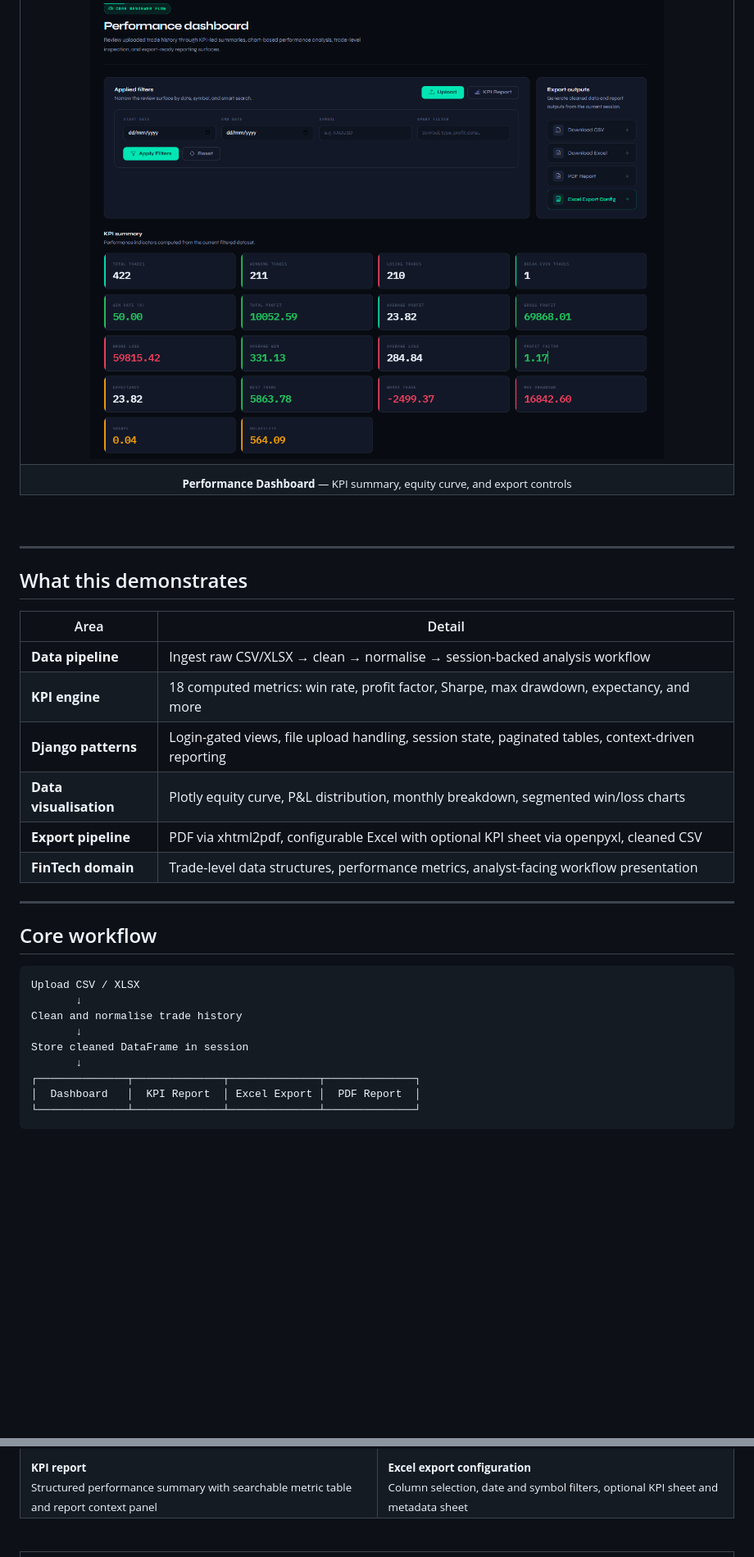
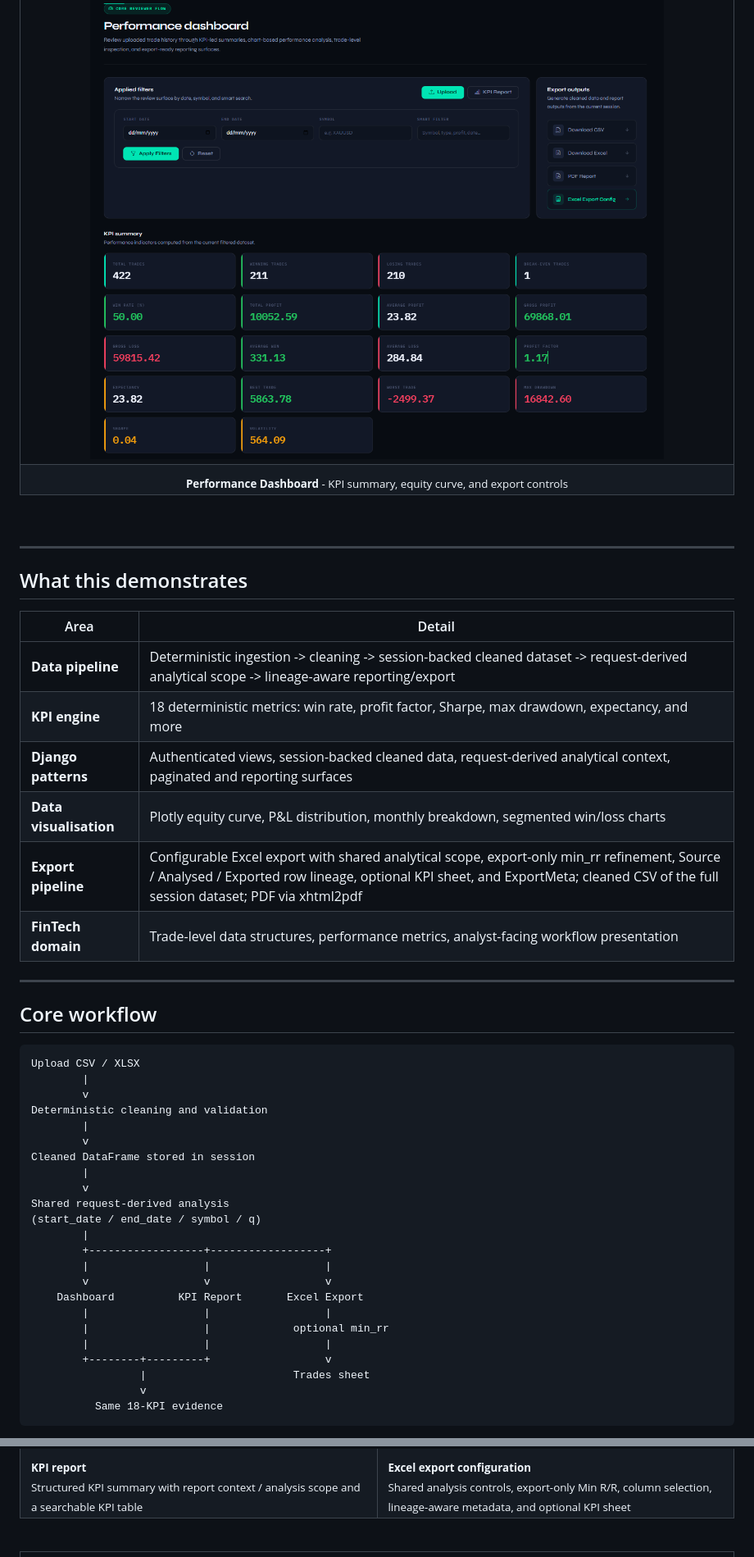
Before and after one commit to aminul-portfolio/tradeintel-360, a Markdown page: README.md, 2 parts joined by grey strips. Shown at 82% size. Drawn GitHub-style; blank space fills up the shorter version.

````diff
--- a/README.md
+++ b/README.md
@@ -11,14 +11,14 @@ Upload a trade history CSV or Excel file — TradeIntel 360 cleans it, computes
   <tr>
     <td align="center">
       <img src="docs/screenshots/04.1_performance_dashboard.png"
-           alt="TradeIntel 360 — Performance Dashboard"
+           alt="TradeIntel 360 - Performance Dashboard"
            width="100%"
            style="border-radius:8px;border:1px solid #1e2d45;display:block">
     </td>
   </tr>
   <tr>
     <td align="center" style="padding-top:6px">
-      <sub><strong>Performance Dashboard</strong> — KPI summary, equity curve, and export controls</sub>
+      <sub><strong>Performance Dashboard</strong> - KPI summary, equity curve, and export controls</sub>
     </td>
   </tr>
 </table>
@@ -31,11 +31,11 @@ Upload a trade history CSV or Excel file — TradeIntel 360 cleans it, computes
 
 | Area | Detail |
 |---|---|
-| **Data pipeline** | Ingest raw CSV/XLSX → clean → normalise → session-backed analysis workflow |
-| **KPI engine** | 18 computed metrics: win rate, profit factor, Sharpe, max drawdown, expectancy, and more |
-| **Django patterns** | Login-gated views, file upload handling, session state, paginated tables, context-driven reporting |
+| **Data pipeline** | Deterministic ingestion -> cleaning -> session-backed cleaned dataset -> request-derived analytical scope -> lineage-aware reporting/export |
+| **KPI engine** | 18 deterministic metrics: win rate, profit factor, Sharpe, max drawdown, expectancy, and more |
+| **Django patterns** | Authenticated views, session-backed cleaned data, request-derived analytical context, paginated and reporting surfaces |
 | **Data visualisation** | Plotly equity curve, P&L distribution, monthly breakdown, segmented win/loss charts |
-| **Export pipeline** | PDF via xhtml2pdf, configurable Excel with optional KPI sheet via openpyxl, cleaned CSV |
+| **Export pipeline** | Configurable Excel export with shared analytical scope, export-only min_rr refinement, Source / Analysed / Exported row lineage, optional KPI sheet, and ExportMeta; cleaned CSV of the full session dataset; PDF via xhtml2pdf |
 | **FinTech domain** | Trade-level data structures, performance metrics, analyst-facing workflow presentation |
 
 ---
@@ -44,13 +44,27 @@ Upload a trade history CSV or Excel file — TradeIntel 360 cleans it, computes
 
 ```
 Upload CSV / XLSX
-       ↓
-Clean and normalise trade history
-       ↓
-Store cleaned DataFrame in session
-       ↓
-┌──────────────┬──────────────┬──────────────┬──────────────┐
-│  Dashboard   │  KPI Report  │ Excel Export │  PDF Report  │
-└──────────────┴──────────────┴──────────────┴──────────────┘
+        |
+        v
+Deterministic cleaning and validation
+        |
+        v
+Cleaned DataFrame stored in session
+        |
+        v
+Shared request-derived analysis
+(start_date / end_date / symbol / q)
+        |
+        +------------------+------------------+
+        |                  |                  |
+        v                  v                  v
+    Dashboard          KPI Report       Excel Export
+        |                  |                  |
+        |                  |             optional min_rr
+        |                  |                  |
+        +--------+---------+                  v
+                 |                       Trades sheet
+                 v
+          Same 18-KPI evidence
 ```
 
@@ -155,12 +177,12 @@ Session-driven: upload once, review across all surfaces without re-uploading. Da
     <td valign="top"
         style="padding:10px 12px 16px 20px;border-right:1px solid #1e2d45;border-top:1px solid #1e2d45">
       <sub><strong>KPI report</strong><br>
-      Structured performance summary with searchable metric table and report context panel</sub>
+      Structured KPI summary with report context / analysis scope and a searchable KPI table</sub>
     </td>
     <td valign="top"
         style="padding:10px 20px 16px 12px;border-top:1px solid #1e2d45">
       <sub><strong>Excel export configuration</strong><br>
-      Column selection, date and symbol filters, optional KPI sheet and metadata sheet</sub>
+      Shared analysis controls, export-only Min R/R, column selection, lineage-aware metadata, and optional KPI sheet</sub>
     </td>
   </tr>
 </table>
````
Also changed, not shown: other parts of README.md (+79 -25 lines).
